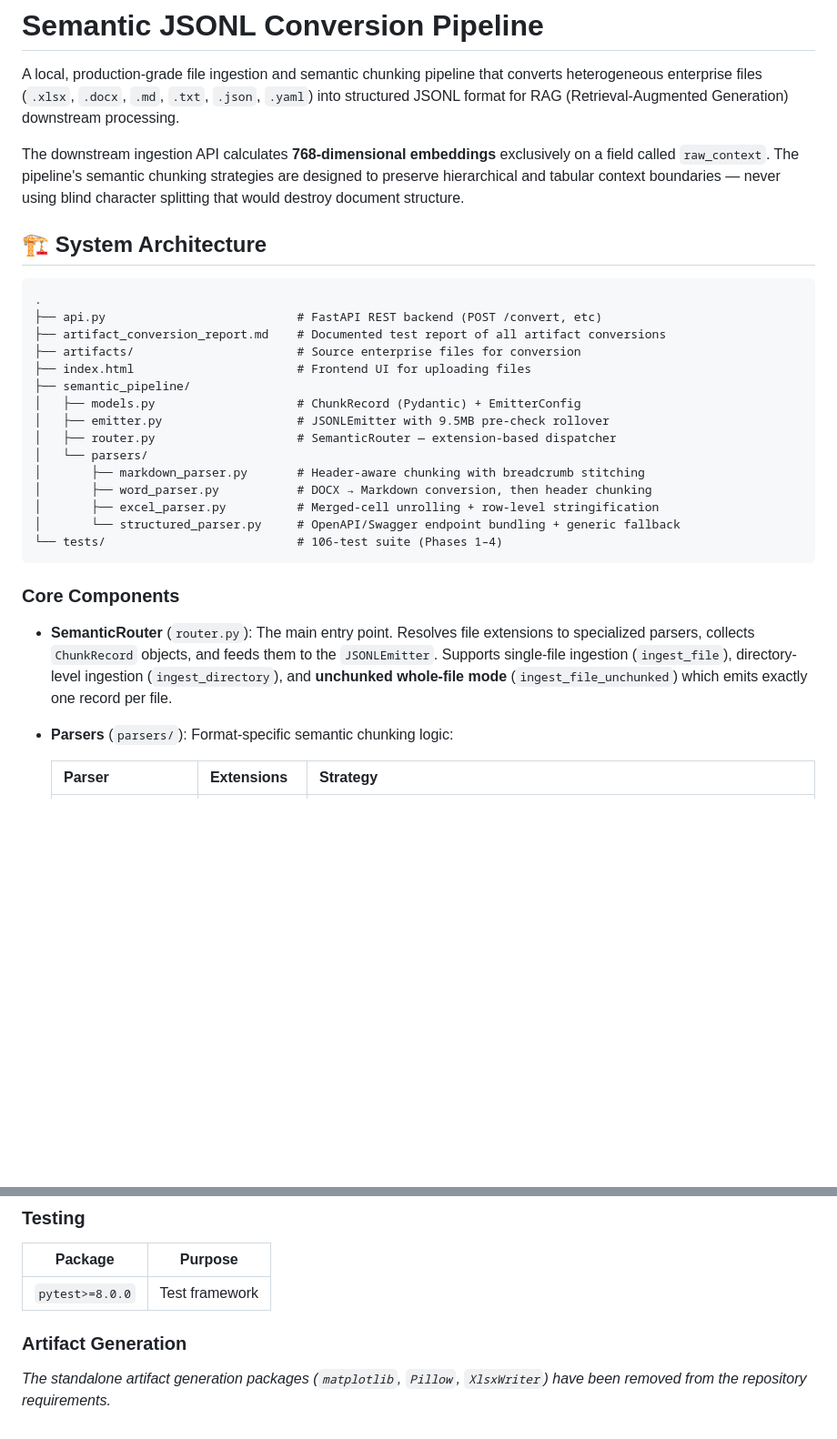
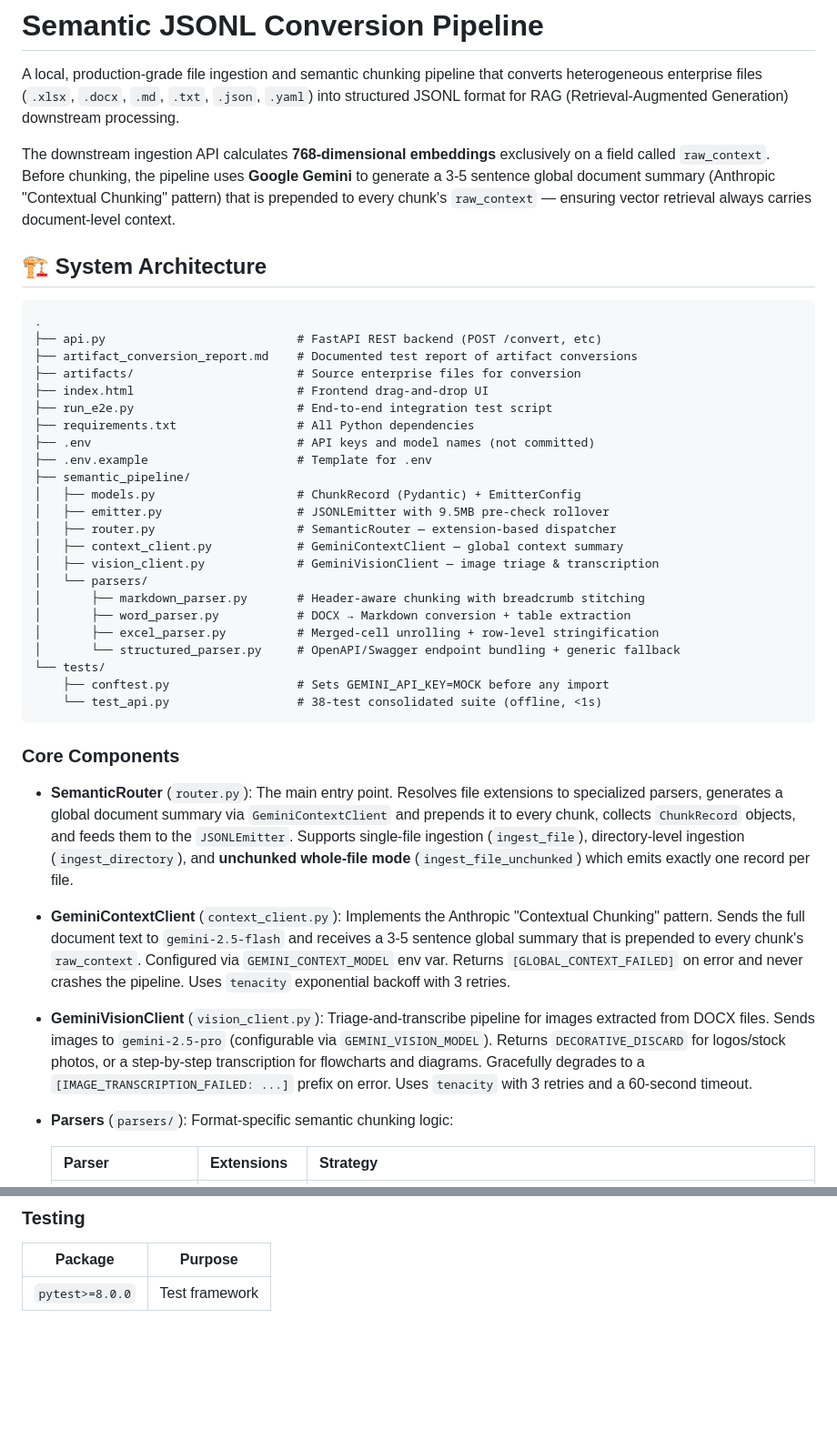
Before and after one commit to Lakshayy28/Semantic-JSONL-Converison, a Markdown page: README.md, 2 parts joined by grey strips. Shown at 91% size. GitHub-like rendering; blank space fills up the shorter version.

````diff
--- a/README.md
+++ b/README.md
@@ -2,31 +2,43 @@
 
 A local, production-grade file ingestion and semantic chunking pipeline that converts heterogeneous enterprise files (`.xlsx`, `.docx`, `.md`, `.txt`, `.json`, `.yaml`) into structured JSONL format for RAG (Retrieval-Augmented Generation) downstream processing.
 
-The downstream ingestion API calculates **768-dimensional embeddings** exclusively on a field called `raw_context`. The pipeline's semantic chunking strategies are designed to preserve hierarchical and tabular context boundaries — never using blind character splitting that would destroy document structure.
+The downstream ingestion API calculates **768-dimensional embeddings** exclusively on a field called `raw_context`. Before chunking, the pipeline uses **Google Gemini** to generate a 3-5 sentence global document summary (Anthropic "Contextual Chunking" pattern) that is prepended to every chunk's `raw_context` — ensuring vector retrieval always carries document-level context.
 
 ## 🏗 System Architecture
 
 ```
 .
 ├── api.py                           # FastAPI REST backend (POST /convert, etc)
-├── artifact_conversion_report.md    # Documented test report of all artifact conversions
+├── artifact_conversion_report.md    # Documented test report of artifact conversions
 ├── artifacts/                       # Source enterprise files for conversion
-├── index.html                       # Frontend UI for uploading files
+├── index.html                       # Frontend drag-and-drop UI
+├── run_e2e.py                       # End-to-end integration test script
+├── requirements.txt                 # All Python dependencies
+├── .env                             # API keys and model names (not committed)
+├── .env.example                     # Template for .env
 ├── semantic_pipeline/
 │   ├── models.py                    # ChunkRecord (Pydantic) + EmitterConfig
 │   ├── emitter.py                   # JSONLEmitter with 9.5MB pre-check rollover
 │   ├── router.py                    # SemanticRouter — extension-based dispatcher
+│   ├── context_client.py            # GeminiContextClient — global context summary
+│   ├── vision_client.py             # GeminiVisionClient — image triage & transcription
 │   └── parsers/
 │       ├── markdown_parser.py       # Header-aware chunking with breadcrumb stitching
-│       ├── word_parser.py           # DOCX → Markdown conversion, then header chunking
+│       ├── word_parser.py           # DOCX → Markdown conversion + table extraction
 │       ├── excel_parser.py          # Merged-cell unrolling + row-level stringification
 │       └── structured_parser.py     # OpenAPI/Swagger endpoint bundling + generic fallback
-└── tests/                           # 106-test suite (Phases 1–4)
+└── tests/
+    ├── conftest.py                  # Sets GEMINI_API_KEY=MOCK before any import
+    └── test_api.py                  # 38-test consolidated suite (offline, <1s)
 ```
 
 ### Core Components
 
-* **SemanticRouter** (`router.py`): The main entry point. Resolves file extensions to specialized parsers, collects `ChunkRecord` objects, and feeds them to the `JSONLEmitter`. Supports single-file ingestion (`ingest_file`), directory-level ingestion (`ingest_directory`), and **unchunked whole-file mode** (`ingest_file_unchunked`) which emits exactly one record per file.
+* **SemanticRouter** (`router.py`): The main entry point. Resolves file extensions to specialized parsers, generates a global document summary via `GeminiContextClient` and prepends it to every chunk, collects `ChunkRecord` objects, and feeds them to the `JSONLEmitter`. Supports single-file ingestion (`ingest_file`), directory-level ingestion (`ingest_directory`), and **unchunked whole-file mode** (`ingest_file_unchunked`) which emits exactly one record per file.
+
+* **GeminiContextClient** (`context_client.py`): Implements the Anthropic "Contextual Chunking" pattern. Sends the full document text to `gemini-2.5-flash` and receives a 3-5 sentence global summary that is prepended to every chunk's `raw_context`. Configured via `GEMINI_CONTEXT_MODEL` env var. Returns `[GLOBAL_CONTEXT_FAILED]` on error and never crashes the pipeline. Uses `tenacity` exponential backoff with 3 retries.
+
+* **GeminiVisionClient** (`vision_client.py`): Triage-and-transcribe pipeline for images extracted from DOCX files. Sends images to `gemini-2.5-pro` (configurable via `GEMINI_VISION_MODEL`). Returns `DECORATIVE_DISCARD` for logos/stock photos, or a step-by-step transcription for flowcharts and diagrams. Gracefully degrades to a `[IMAGE_TRANSCRIPTION_FAILED: ...]` prefix on error. Uses `tenacity` with 3 retries and a 60-second timeout.
 
 * **Parsers** (`parsers/`): Format-specific semantic chunking logic:
 
@@ -223,7 +250,3 @@ pytest tests/test_phase5.py -v   # 25 tests — Unchunked mode, $ref resolution,
 | Package | Purpose |
 |---|---|
 | `pytest>=8.0.0` | Test framework |
-
-### Artifact Generation
-
-*The standalone artifact generation packages (`matplotlib`, `Pillow`, `XlsxWriter`) have been removed from the repository requirements.*
````
Also changed, not shown: other parts of README.md (+41 -26 lines), artifact_conversion_report.md (+66 -70 lines).
